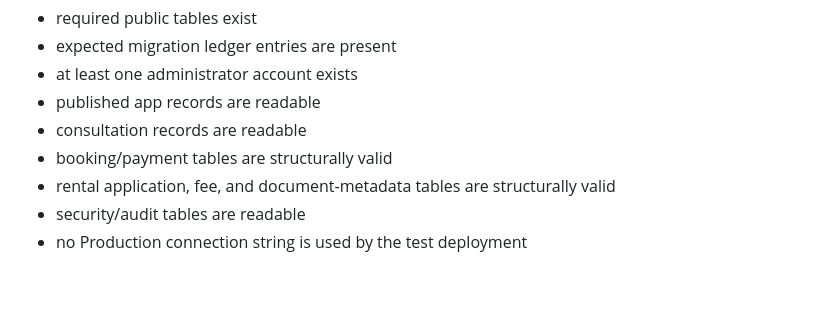
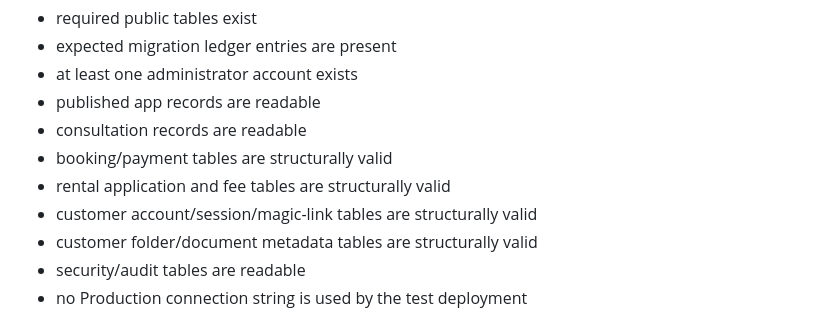
Before and after one commit to ochilink/ochilink-hub, a Markdown page: docs/DATABASE_RECOVERY.md, the part around the change. Rendered like a GitHub page; blank space fills up the shorter version.

Commit message:
docs: include customer document storage in recovery checks

```diff
--- a/docs/DATABASE_RECOVERY.md
+++ b/docs/DATABASE_RECOVERY.md
@@ -132,7 +132,9 @@ A disposable restore/test database should confirm at minimum:
 - published app records are readable
 - consultation records are readable
 - booking/payment tables are structurally valid
-- rental application, fee, and document-metadata tables are structurally valid
+- rental application and fee tables are structurally valid
+- customer account/session/magic-link tables are structurally valid
+- customer folder/document metadata tables are structurally valid
 - security/audit tables are readable
 - no Production connection string is used by the test deployment
 
```
